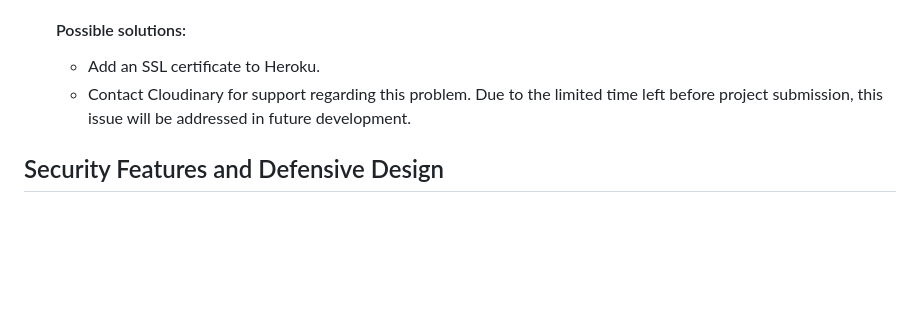
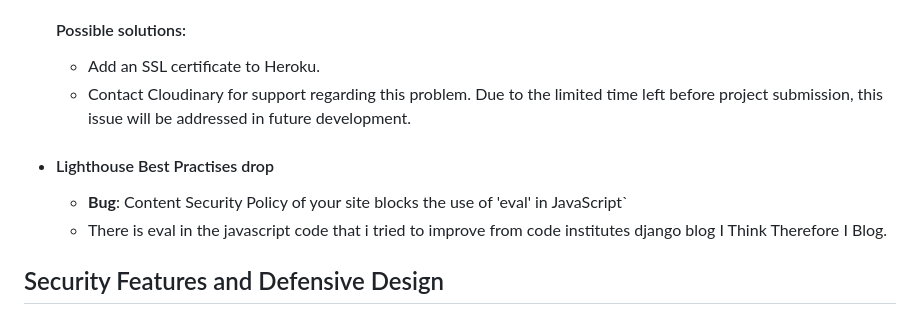
Before and after one commit to jtimlin/masterpiece, a Markdown page: README.md, the part around the change. Drawn GitHub-style; blank space fills up the shorter version.

Commit message:
Add Eval Bug to README

```diff
--- a/README.md
+++ b/README.md
@@ -615,6 +615,9 @@ The drop in the performance is explained by the images and styles loading from a
      - Contact Cloudinary for support regarding this problem.
       Due to the limited time left before project submission, this issue will be addressed in future development.
 
+- #### Lighthouse Best Practises drop
+     - **Bug**: Content Security Policy of your site blocks the use of 'eval' in JavaScript`
+     - There is eval in the javascript code that i tried to improve from code institutes django blog I Think Therefore I Blog.
 
 ## Security Features and Defensive Design
 
```
